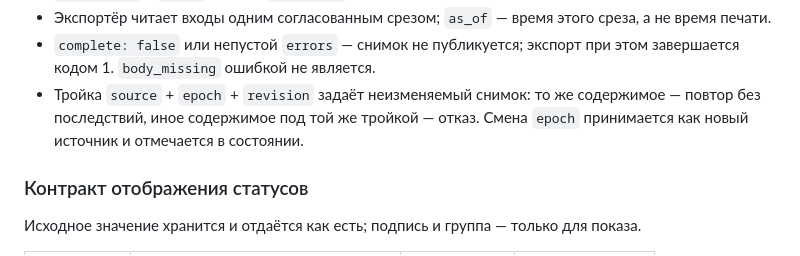
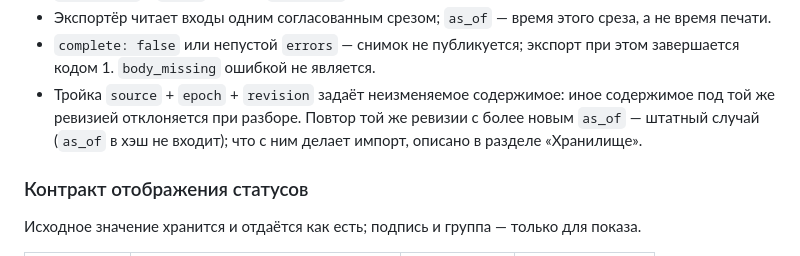
Before and after one commit to lllypuk/flowra, a Markdown page: docs/plans/20261112-leadfeed-readonly-slice.md, the part around the change. Rendered like a GitHub page.

Commit message:
docs: align snapshot identity wording with the transaction design

```diff
--- a/docs/plans/20261112-leadfeed-readonly-slice.md
+++ b/docs/plans/20261112-leadfeed-readonly-slice.md
@@ -130,9 +130,9 @@ Flowra поднимается локально без Keycloak и показыв
 - Экспортёр читает входы одним согласованным срезом; `as_of` — время этого среза, а не время печати.
 - `complete: false` или непустой `errors` — снимок не публикуется; экспорт при этом завершается кодом 1.
   `body_missing` ошибкой не является.
-- Тройка `source` + `epoch` + `revision` задаёт неизменяемый снимок: то же содержимое — повтор без
-  последствий, иное содержимое под той же тройкой — отказ. Смена `epoch` принимается как новый источник
-  и отмечается в состоянии.
+- Тройка `source` + `epoch` + `revision` задаёт неизменяемое содержимое: иное содержимое под той же
+  ревизией отклоняется при разборе. Повтор той же ревизии с более новым `as_of` — штатный случай
+  (`as_of` в хэш не входит); что с ним делает импорт, описано в разделе «Хранилище».
 
 ### Контракт отображения статусов
 
```
